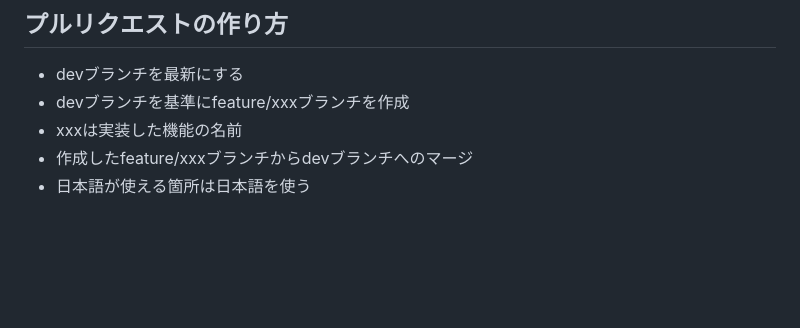
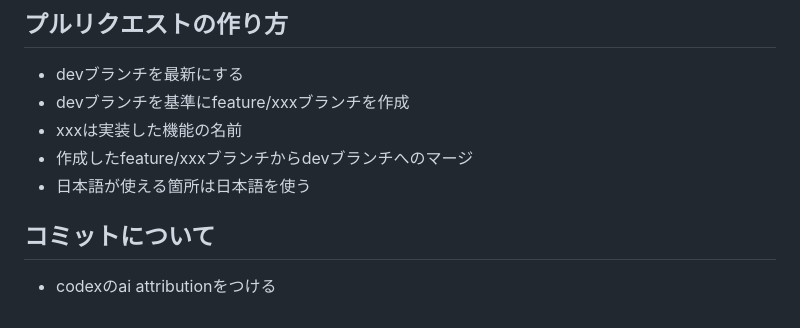
Before and after one commit to JADENgygo/200-whites-paint, a Markdown page: AGENTS.md, the part around the change. GitHub-like rendering; blank space fills up the shorter version.

Commit message:
Codexのコミット表記ルールを追加
Co-authored-by: Codex <codex@openai.com>

```diff
--- a/AGENTS.md
+++ b/AGENTS.md
@@ -51,3 +51,7 @@
 - xxxは実装した機能の名前
 - 作成したfeature/xxxブランチからdevブランチへのマージ
 - 日本語が使える箇所は日本語を使う
+
+## コミットについて
+
+- codexのai attributionをつける
```
